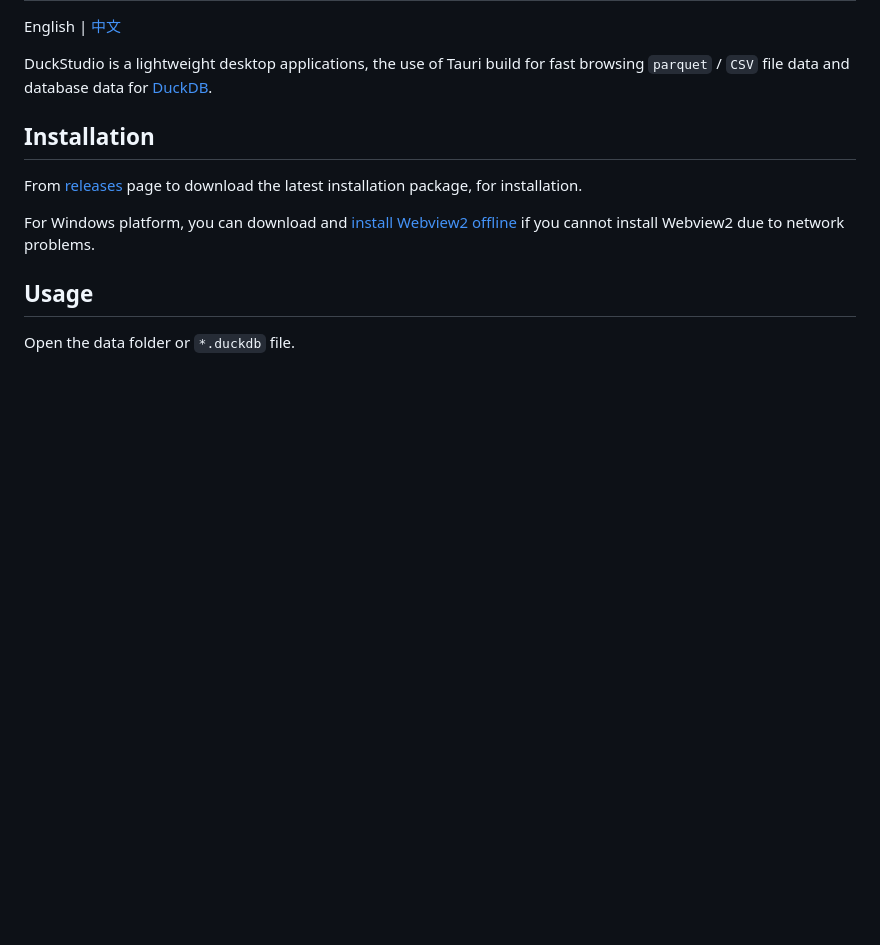
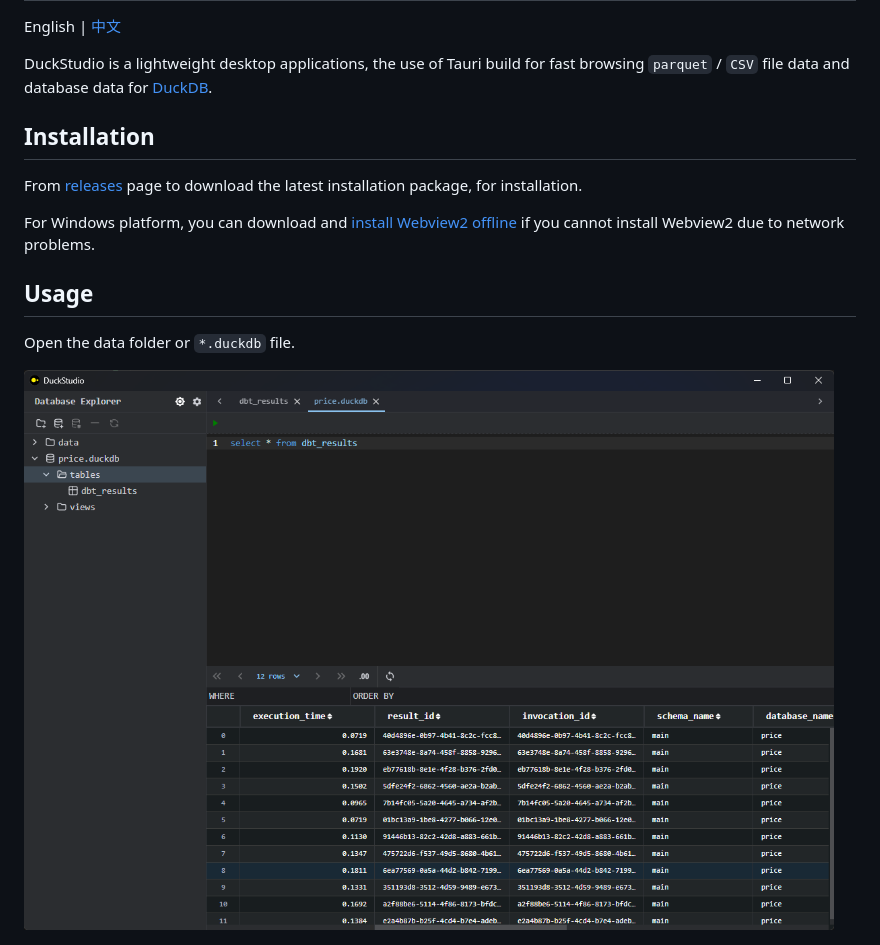
Before and after one commit to l1xnan/duckling, a Markdown page: README.md, the part around the change. Drawn GitHub-style; pictures changed too: assets/screenshot-dark.png (added); blank space fills up the shorter version.

Commit message:
docs: update readme

```diff
--- a/README.md
+++ b/README.md
@@ -14,6 +14,8 @@ For Windows platform, you can download and [install Webview2 offline]((https://d
 
 Open the data folder or `*.duckdb` file.
 
+![screenshot-dark](./assets/screenshot-dark.png)
+
 ![screenshot](./assets/screenshot.png)
 
 ## Development
```
Also changed, not shown: README.zh.md (+2 -1 lines).
